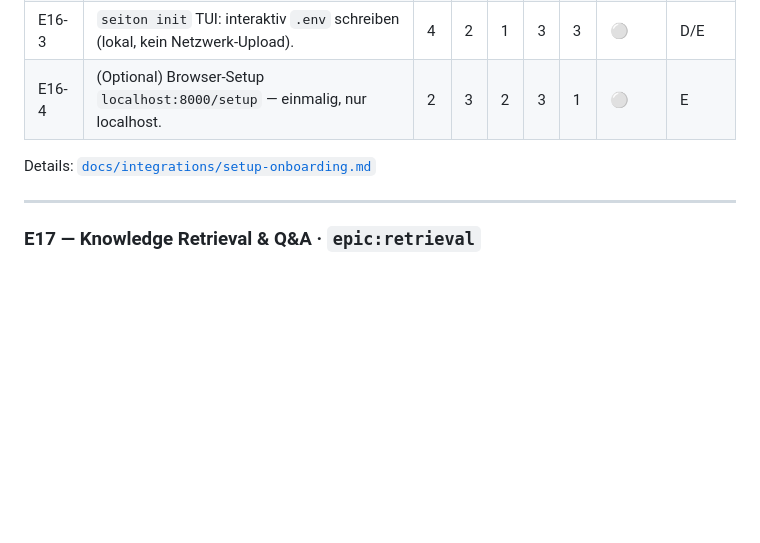
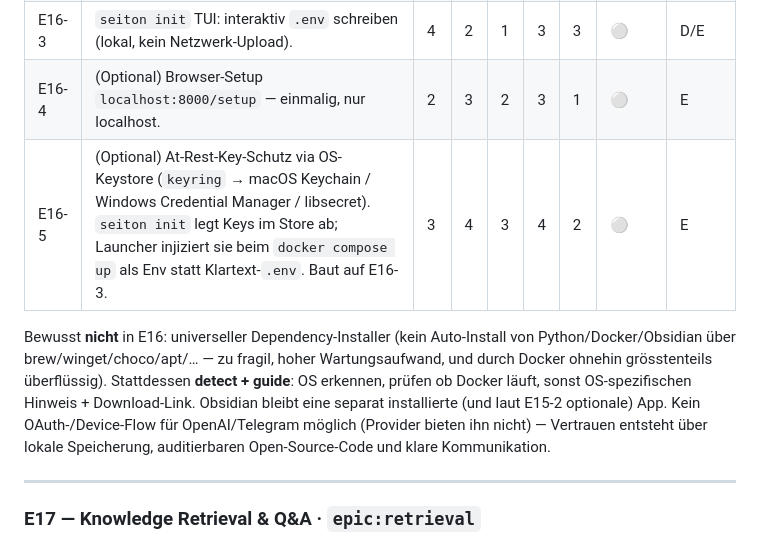
Before and after one commit to LeekiGitHub/Seiton-Brain, a Markdown page: ROADMAP.md, the part around the change. GitHub-like rendering; blank space fills up the shorter version.

```diff
--- a/ROADMAP.md
+++ b/ROADMAP.md
@@ -250,8 +250,15 @@ Easy Setup für Selfhoster. **Keys nur lokal** — nie Remote-Install mit Key-Up
 | E16-2 | `seiton doctor`: prüft `.env`, DB, Redis, Vault-Pfad, optional OpenAI/Telegram. | 4 | 2 | 1 | 3 | 4 | ⚪ | D |
 | E16-3 | `seiton init` TUI: interaktiv `.env` schreiben (lokal, kein Netzwerk-Upload). | 4 | 2 | 1 | 3 | 3 | ⚪ | D/E |
 | E16-4 | (Optional) Browser-Setup `localhost:8000/setup` — einmalig, nur localhost. | 2 | 3 | 2 | 3 | 1 | ⚪ | E |
+| E16-5 | (Optional) At-Rest-Key-Schutz via OS-Keystore (`keyring` → macOS Keychain / Windows Credential Manager / libsecret). `seiton init` legt Keys im Store ab; Launcher injiziert sie beim `docker compose up` als Env statt Klartext-`.env`. Baut auf E16-3. | 3 | 4 | 3 | 4 | 2 | ⚪ | E |
 
-Details: [`docs/integrations/setup-onboarding.md`](./docs/integrations/setup-onboarding.md)
+Bewusst **nicht** in E16: universeller Dependency-Installer (kein Auto-Install von
+Python/Docker/Obsidian über brew/winget/choco/apt/… — zu fragil, hoher Wartungsaufwand,
+und durch Docker ohnehin grösstenteils überflüssig). Stattdessen **detect + guide**:
+OS erkennen, prüfen ob Docker läuft, sonst OS-spezifischen Hinweis + Download-Link.
+Obsidian bleibt eine separat installierte (und laut E15-2 optionale) App. Kein
+OAuth-/Device-Flow für OpenAI/Telegram möglich (Provider bieten ihn nicht) — Vertrauen
+entsteht über lokale Speicherung, auditierbaren Open-Source-Code und klare Kommunikation.
 
 ---
 
```
Also changed, not shown: docs/integrations/setup-onboarding.md (+33 -0 lines).
